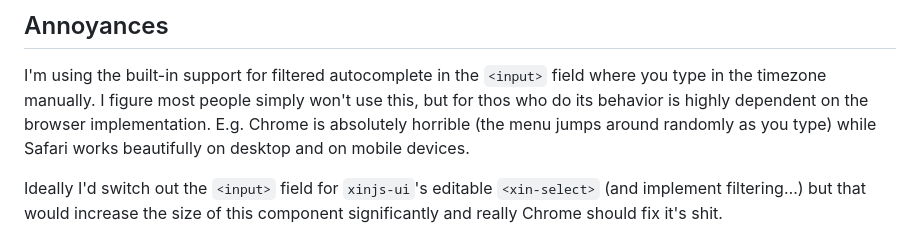
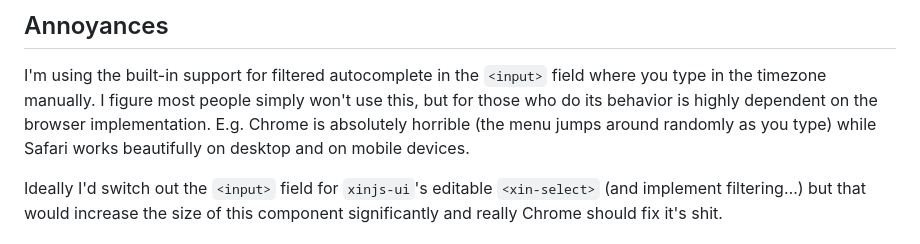
Before and after one commit to tonioloewald/xinjs-timezone-picker, a Markdown page: README.md, the part around the change. Rendered like a GitHub page.

Commit message:
Update README.md
[fix] typo

```diff
--- a/README.md
+++ b/README.md
@@ -77,7 +77,7 @@ By default, the `<timezone-picker>` is 400px wide and 231px tall.
 
 I'm using the built-in support for filtered autocomplete in the `<input>` field
 where you type in the timezone manually. I figure most people simply won't use
-this, but for thos who do its behavior is highly dependent on the browser implementation.
+this, but for those who do its behavior is highly dependent on the browser implementation.
 E.g. Chrome is absolutely horrible (the menu jumps around randomly as you type) while
 Safari works beautifully on desktop and on mobile devices.
 
```
